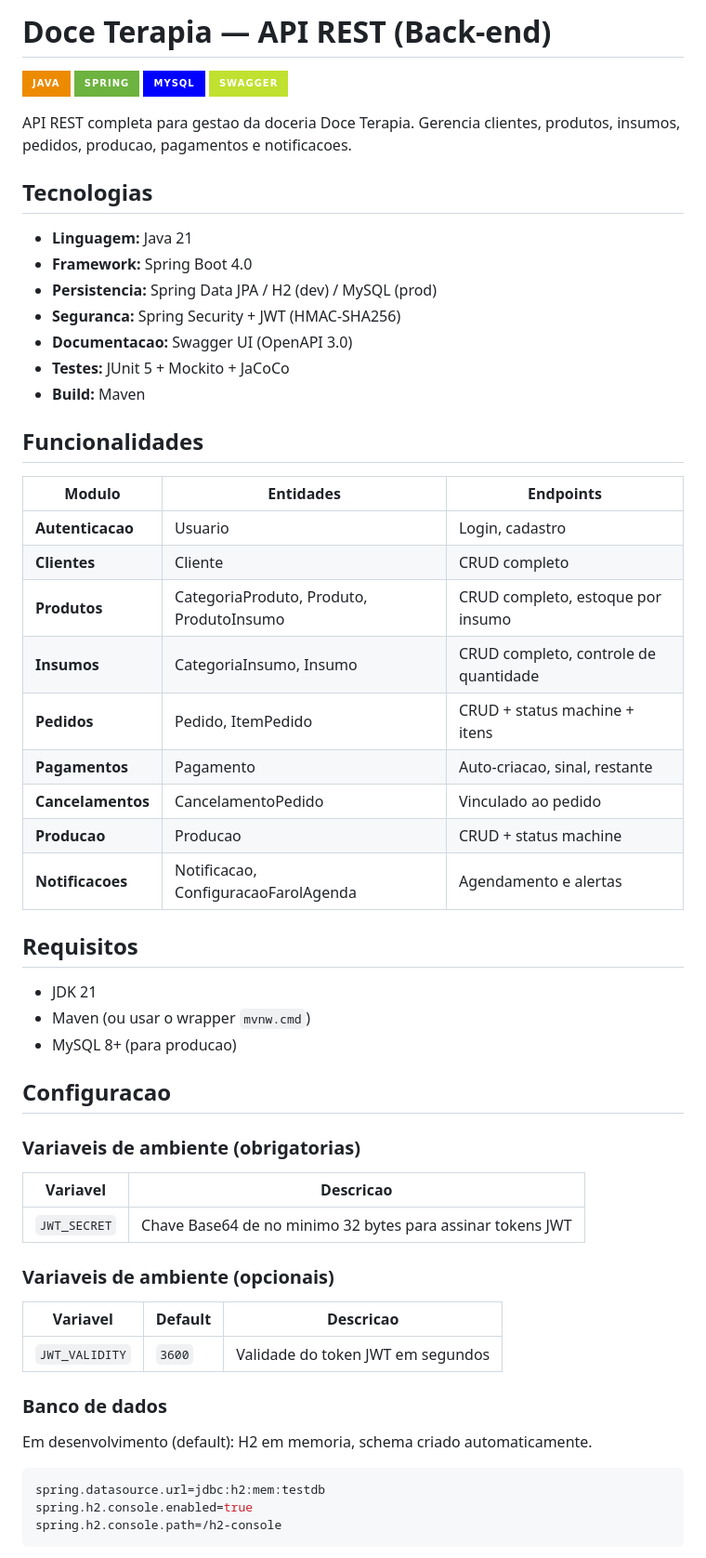
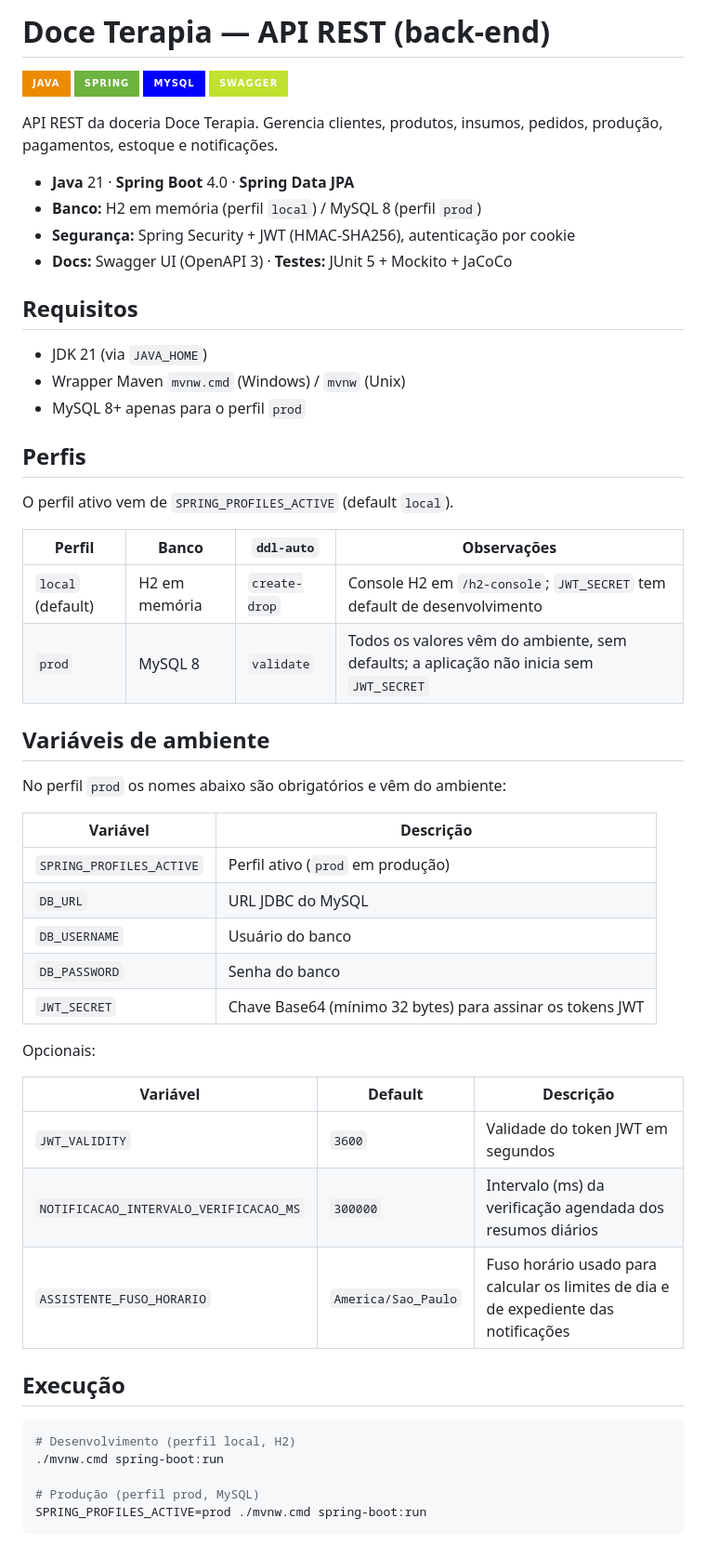
Before and after one commit to projeto-doceterapia/back-end, a Markdown page: README.md, the part around one of its changes. Shown at 93% size. GitHub-like rendering; badges without logos.

Commit message:
docs(readme): document endpoints, profiles and notification settings

````diff
--- a/README.md
+++ b/README.md
@@ -1,64 +1,60 @@
-# Doce Terapia — API REST (Back-end)
+# Doce Terapia — API REST (back-end)
 
 ![Java](https://img.shields.io/badge/java-%23ED8B00.svg?style=for-the-badge&logo=openjdk&logoColor=white)
 ![Spring](https://img.shields.io/badge/spring-%236DB33F.svg?style=for-the-badge&logo=spring&logoColor=white)
 ![MySQL](https://img.shields.io/badge/mysql-%2300f.svg?style=for-the-badge&logo=mysql&logoColor=white)
 ![Swagger](https://img.shields.io/badge/-Swagger-%23C0E12F?style=for-the-badge&logo=swagger&logoColor=black)
 
-API REST completa para gestao da doceria Doce Terapia. Gerencia clientes, produtos,
-insumos, pedidos, producao, pagamentos e notificacoes.
+API REST da doceria Doce Terapia. Gerencia clientes, produtos, insumos, pedidos,
+produção, pagamentos, estoque e notificações.
 
-## Tecnologias
-
-- **Linguagem:** Java 21
-- **Framework:** Spring Boot 4.0
-- **Persistencia:** Spring Data JPA / H2 (dev) / MySQL (prod)
-- **Seguranca:** Spring Security + JWT (HMAC-SHA256)
-- **Documentacao:** Swagger UI (OpenAPI 3.0)
-- **Testes:** JUnit 5 + Mockito + JaCoCo
-- **Build:** Maven
-
-## Funcionalidades
-
-| Modulo | Entidades | Endpoints |
-|--------|-----------|-----------|
-| **Autenticacao** | Usuario | Login, cadastro |
-| **Clientes** | Cliente | CRUD completo |
-| **Produtos** | CategoriaProduto, Produto, ProdutoInsumo | CRUD completo, estoque por insumo |
-| **Insumos** | CategoriaInsumo, Insumo | CRUD completo, controle de quantidade |
-| **Pedidos** | Pedido, ItemPedido | CRUD + status machine + itens |
-| **Pagamentos** | Pagamento | Auto-criacao, sinal, restante |
-| **Cancelamentos** | CancelamentoPedido | Vinculado ao pedido |
-| **Producao** | Producao | CRUD + status machine |
-| **Notificacoes** | Notificacao, ConfiguracaoFarolAgenda | Agendamento e alertas |
+- **Java** 21 · **Spring Boot** 4.0 · **Spring Data JPA**
+- **Banco:** H2 em memória (perfil `local`) / MySQL 8 (perfil `prod`)
+- **Segurança:** Spring Security + JWT (HMAC-SHA256), autenticação por cookie
+- **Docs:** Swagger UI (OpenAPI 3) · **Testes:** JUnit 5 + Mockito + JaCoCo
 
 ## Requisitos
 
-- JDK 21
-- Maven (ou usar o wrapper `mvnw.cmd`)
-- MySQL 8+ (para producao)
+- JDK 21 (via `JAVA_HOME`)
+- Wrapper Maven `mvnw.cmd` (Windows) / `mvnw` (Unix)
+- MySQL 8+ apenas para o perfil `prod`
 
-## Configuracao
+## Perfis
 
-### Variaveis de ambiente (obrigatorias)
+O perfil ativo vem de `SPRING_PROFILES_ACTIVE` (default `local`).
 
-| Variavel | Descricao |
+| Perfil | Banco | `ddl-auto` | Observações |
+|--------|-------|------------|-------------|
+| `local` (default) | H2 em memória | `create-drop` | Console H2 em `/h2-console`; `JWT_SECRET` tem default de desenvolvimento |
+| `prod` | MySQL 8 | `validate` | Todos os valores vêm do ambiente, sem defaults; a aplicação não inicia sem `JWT_SECRET` |
+
+## Variáveis de ambiente
+
+No perfil `prod` os nomes abaixo são obrigatórios e vêm do ambiente:
+
+| Variável | Descrição |
 |----------|-----------|
-| `JWT_SECRET` | Chave Base64 de no minimo 32 bytes para assinar tokens JWT |
+| `SPRING_PROFILES_ACTIVE` | Perfil ativo (`prod` em produção) |
+| `DB_URL` | URL JDBC do MySQL |
+| `DB_USERNAME` | Usuário do banco |
+| `DB_PASSWORD` | Senha do banco |
+| `JWT_SECRET` | Chave Base64 (mínimo 32 bytes) para assinar os tokens JWT |
 
-### Variaveis de ambiente (opcionais)
+Opcionais:
 
-| Variavel | Default | Descricao |
+| Variável | Default | Descrição |
 |----------|---------|-----------|
 | `JWT_VALIDITY` | `3600` | Validade do token JWT em segundos |
+| `NOTIFICACAO_INTERVALO_VERIFICACAO_MS` | `300000` | Intervalo (ms) da verificação agendada dos resumos diários |
+| `ASSISTENTE_FUSO_HORARIO` | `America/Sao_Paulo` | Fuso horário usado para calcular os limites de dia e de expediente das notificações |
 
-### Banco de dados
+## Execução
 
-Em desenvolvimento (default): H2 em memoria, schema criado automaticamente.
+```bash
+# Desenvolvimento (perfil local, H2)
+./mvnw.cmd spring-boot:run
 
-```properties
-spring.datasource.url=jdbc:h2:mem:testdb
-spring.h2.console.enabled=true
-spring.h2.console.path=/h2-console
+# Produção (perfil prod, MySQL)
+SPRING_PROFILES_ACTIVE=prod ./mvnw.cmd spring-boot:run
 ```
 
````
Also changed, not shown: other parts of README.md (+60 -42 lines).
